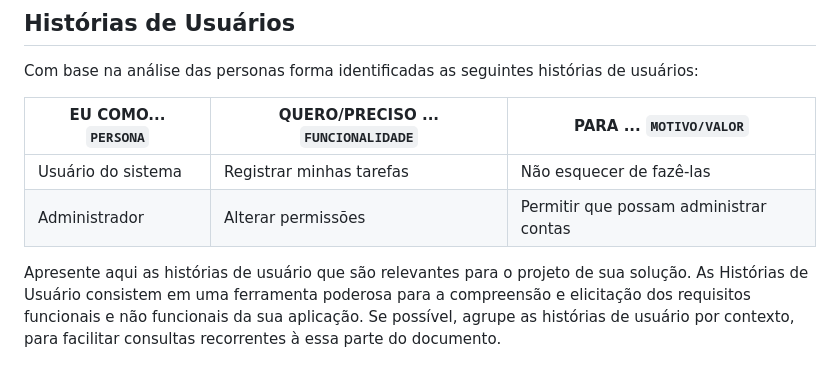
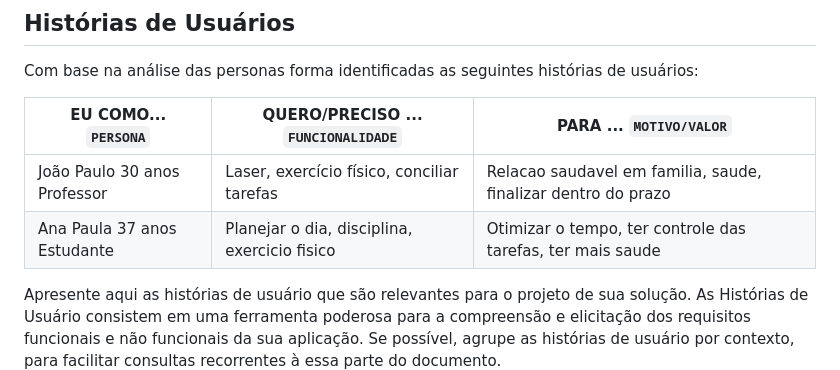
Before and after one commit to ICEI-PUC-Minas-PMV-ADS/pmv-ads-2023-1-e1-proj-web-t12-planejamento-diario, a Markdown page: documentos/02-Especificação do Projeto.md, the part around the change. GitHub-like rendering.

```diff
--- a/docs/02-Especificação do Projeto.md
+++ b/documentos/02-Especificação do Projeto.md
@@ -19,10 +19,10 @@ Apresente uma visão geral do que será abordado nesta parte do documento, enume
 
 Com base na análise das personas forma identificadas as seguintes histórias de usuários:
 
-|EU COMO... `PERSONA`| QUERO/PRECISO ... `FUNCIONALIDADE` |PARA ... `MOTIVO/VALOR`                 |
-|--------------------|------------------------------------|----------------------------------------|
-|Usuário do sistema  | Registrar minhas tarefas           | Não esquecer de fazê-las               |
-|Administrador       | Alterar permissões                 | Permitir que possam administrar contas |
+|EU COMO... `PERSONA`        | QUERO/PRECISO ... `FUNCIONALIDADE`         |PARA ... `MOTIVO/VALOR`                                       |
+|----------------------------|--------------------------------------------|--------------------------------------------------------------|
+|João Paulo 30 anos Professor|Laser, exercício físico, conciliar tarefas  |Relacao saudavel em familia, saude, finalizar dentro do prazo |   |
+|Ana Paula 37 anos Estudante |Planejar o dia, disciplina, exercicio fisico|Otimizar o tempo, ter controle das tarefas, ter mais saude    |
 
 Apresente aqui as histórias de usuário que são relevantes para o projeto de sua solução. As Histórias de Usuário consistem em uma ferramenta poderosa para a compreensão e elicitação dos requisitos funcionais e não funcionais da sua aplicação. Se possível, agrupe as histórias de usuário por contexto, para facilitar consultas recorrentes à essa parte do documento.
 
```
